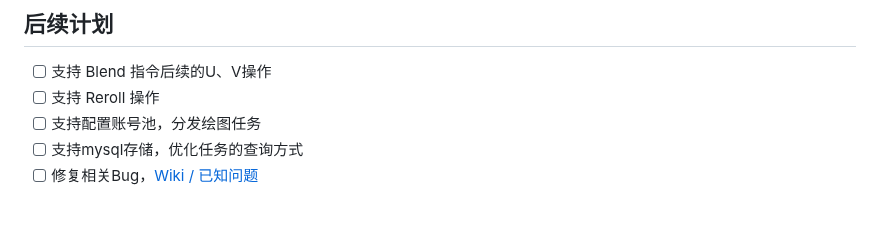
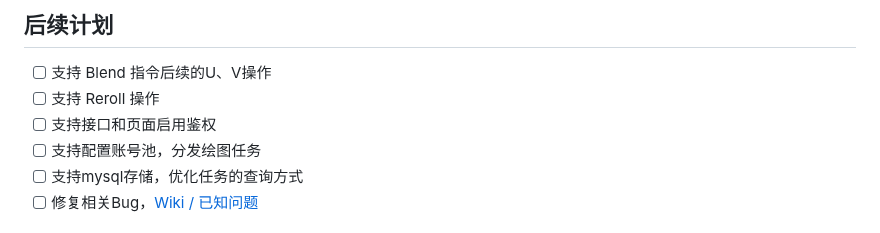
Before and after one commit to novicezk/midjourney-proxy, a Markdown page: README.md, the part around the change. Drawn GitHub-style.

```diff
--- a/README.md
+++ b/README.md
@@ -20,6 +20,7 @@
 ## 后续计划
 - [ ] 支持 Blend 指令后续的U、V操作
 - [ ] 支持 Reroll 操作
+- [ ] 支持接口和页面启用鉴权
 - [ ] 支持配置账号池，分发绘图任务
 - [ ] 支持mysql存储，优化任务的查询方式
 - [ ] 修复相关Bug，[Wiki / 已知问题](https://github.com/novicezk/midjourney-proxy/wiki/%E5%B7%B2%E7%9F%A5%E9%97%AE%E9%A2%98)
```
